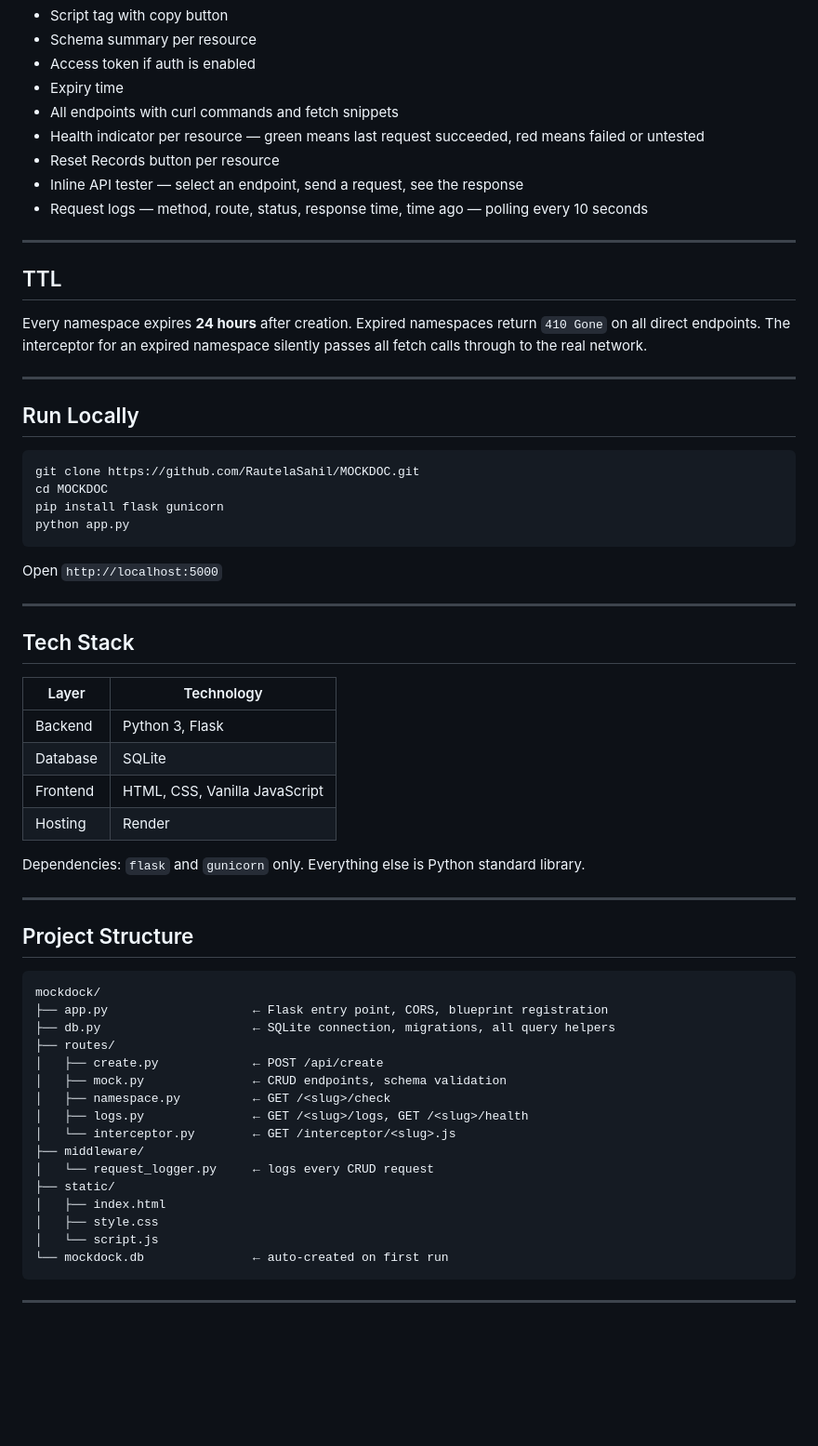
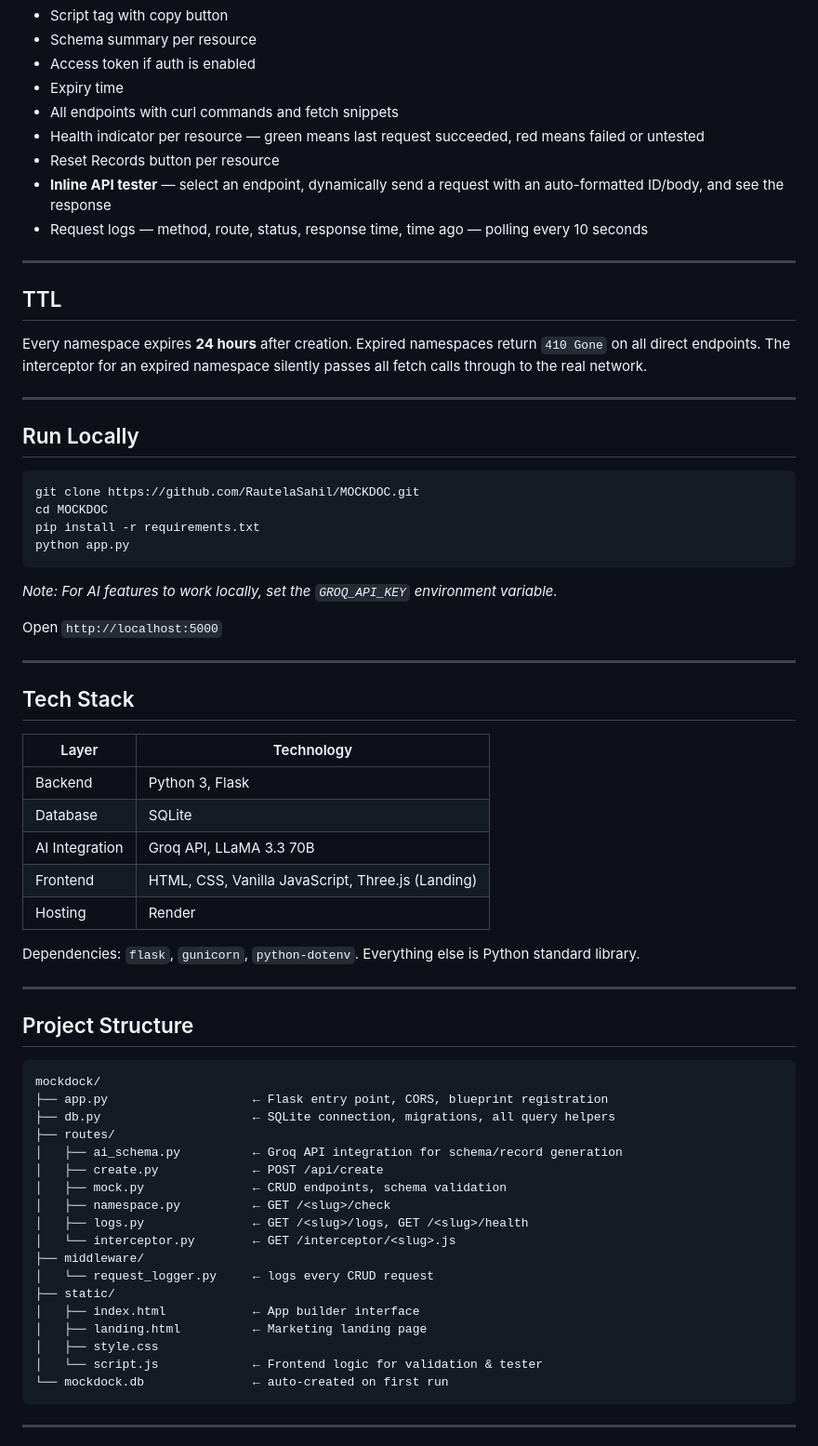
Before and after one commit to RautelaSahil/MOCKDOC, a Markdown page: README.md, the part around one of its changes. Shown at 93% size. Drawn GitHub-style; blank space fills up the shorter version.

````diff
--- a/README.md
+++ b/README.md
@@ -147,7 +169,7 @@ After generating, the output panel shows:
 - All endpoints with curl commands and fetch snippets
 - Health indicator per resource — green means last request succeeded, red means failed or untested
 - Reset Records button per resource
-- Inline API tester — select an endpoint, send a request, see the response
+- **Inline API tester** — select an endpoint, dynamically send a request with an auto-formatted ID/body, and see the response
 - Request logs — method, route, status, response time, time ago — polling every 10 seconds
 
 ---
@@ -163,9 +185,11 @@ Every namespace expires **24 hours** after creation. Expired namespaces return `
 ```bash
 git clone https://github.com/RautelaSahil/MOCKDOC.git
 cd MOCKDOC
-pip install flask gunicorn
+pip install -r requirements.txt
 python app.py
 ```
+
+*Note: For AI features to work locally, set the `GROQ_API_KEY` environment variable.*
 
 Open `http://localhost:5000`
 
@@ -177,20 +201,22 @@ Open `http://localhost:5000`
 |---|---|
 | Backend | Python 3, Flask |
 | Database | SQLite |
-| Frontend | HTML, CSS, Vanilla JavaScript |
+| AI Integration | Groq API, LLaMA 3.3 70B |
+| Frontend | HTML, CSS, Vanilla JavaScript, Three.js (Landing) |
 | Hosting | Render |
 
-Dependencies: `flask` and `gunicorn` only. Everything else is Python standard library.
+Dependencies: `flask`, `gunicorn`, `python-dotenv`. Everything else is Python standard library.
 
 ---
 
 ## Project Structure
 
-```
+```text
 mockdock/
 ├── app.py                    ← Flask entry point, CORS, blueprint registration
 ├── db.py                     ← SQLite connection, migrations, all query helpers
 ├── routes/
+│   ├── ai_schema.py          ← Groq API integration for schema/record generation
 │   ├── create.py             ← POST /api/create
 │   ├── mock.py               ← CRUD endpoints, schema validation
 │   ├── namespace.py          ← GET /<slug>/check
@@ -199,9 +225,10 @@ mockdock/
 ├── middleware/
 │   └── request_logger.py     ← logs every CRUD request
 ├── static/
-│   ├── index.html
+│   ├── index.html            ← App builder interface
+│   ├── landing.html          ← Marketing landing page
 │   ├── style.css
-│   └── script.js
+│   └── script.js             ← Frontend logic for validation & tester
 └── mockdock.db               ← auto-created on first run
 ```
 
````
Also changed, not shown: other parts of README.md (+36 -14 lines).
